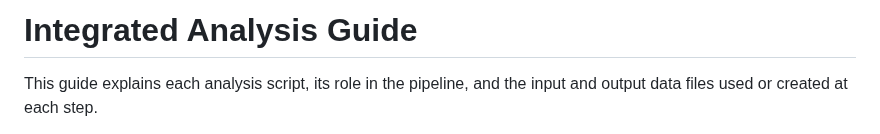
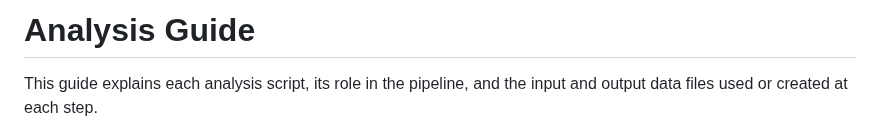
Before and after one commit to Kevinkdy/Sandbox, a Markdown page: dy-analysis-integrated-guide-codeblocks.md, the part around the change. GitHub-like rendering.

```diff
--- a/dy-analysis-integrated-guide-codeblocks.md
+++ b/dy-analysis-integrated-guide-codeblocks.md
@@ -1,4 +1,4 @@
-# Integrated Analysis Guide
+# Analysis Guide
 
 This guide explains each analysis script, its role in the pipeline, and the input and output data files used or created at each step.
 
```
